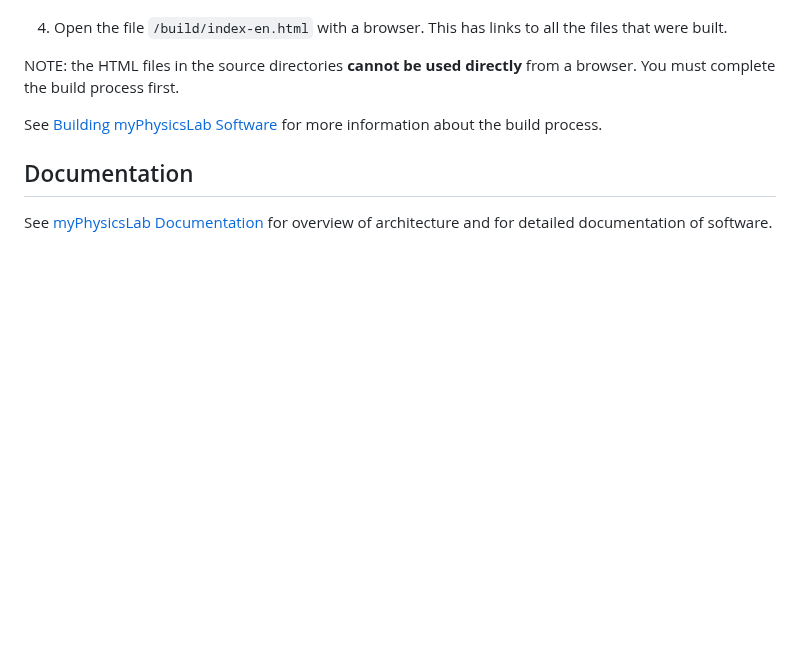
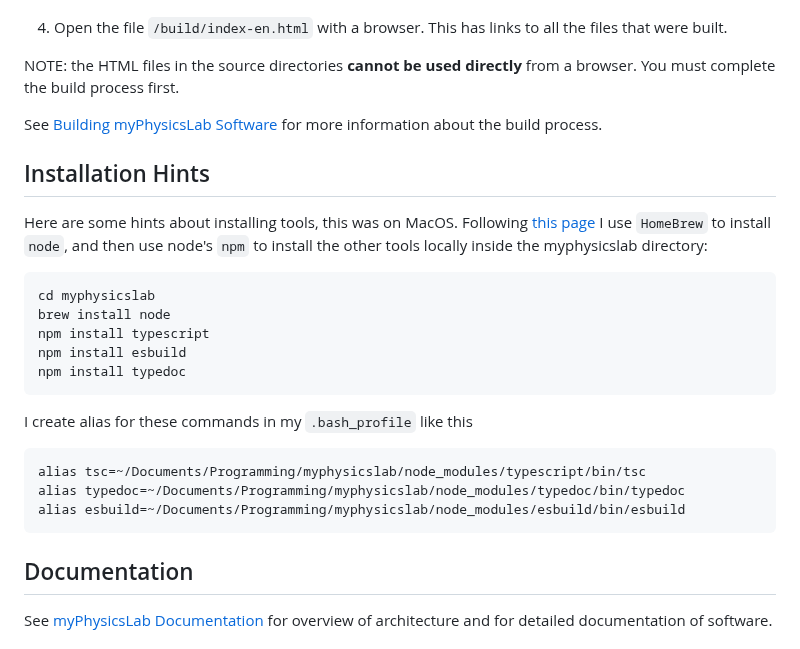
Before and after one commit to myphysicslab/myphysicslab, a Markdown page: README.md, the part around the change. Drawn GitHub-style; blank space fills up the shorter version.

Commit message:
add installation hints to README

```diff
--- a/README.md
+++ b/README.md
@@ -57,6 +57,26 @@ See [Building myPhysicsLab Software](http://www.myphysicslab.com/develop/docs/Bu
 for more information about the build process.
 
 
+Installation Hints
+------------------
+Here are some hints about installing tools, this was on MacOS. Following
+[this page](https://dyclassroom.com/howto-mac/how-to-install-typescript-on-mac-using-node-npm)
+I use `HomeBrew` to install `node`, and then use node's `npm` to install the other
+tools locally inside the myphysicslab directory:
+
+    cd myphysicslab
+    brew install node
+    npm install typescript
+    npm install esbuild
+    npm install typedoc
+
+I create alias for these commands in my `.bash_profile` like this
+
+    alias tsc=~/Documents/Programming/myphysicslab/node_modules/typescript/bin/tsc
+    alias typedoc=~/Documents/Programming/myphysicslab/node_modules/typedoc/bin/typedoc
+    alias esbuild=~/Documents/Programming/myphysicslab/node_modules/esbuild/bin/esbuild
+
+
 Documentation
 -------------
 See [myPhysicsLab Documentation](http://www.myphysicslab.com/develop/docs/index.html)
```
